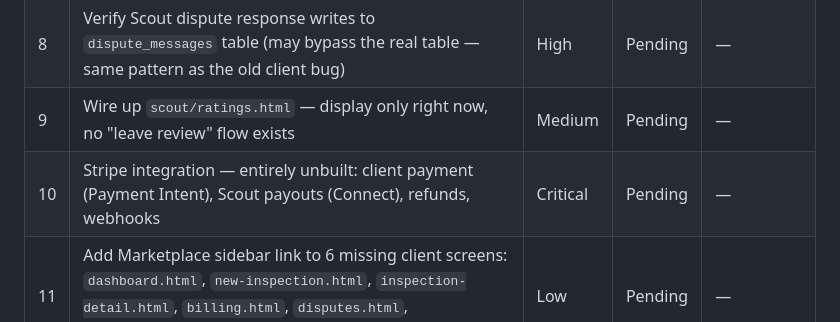
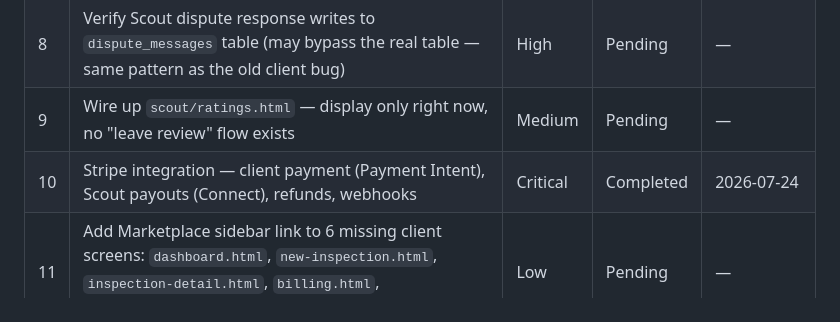
Before and after one commit to maxwelldsouza-eng/Spekto, a Markdown page: TASKS.md, the part around the change. GitHub-like rendering.

Commit message:
Mark Stripe integration as complete (2026-07-24)
Co-Authored-By: Claude Sonnet 4.6 <noreply@anthropic.com>

```diff
--- a/TASKS.md
+++ b/TASKS.md
@@ -11,7 +11,7 @@
 | 7 | Build `admin/marketplace.html` — admin view of marketplace listings (file exists but needs full implementation review) | Medium | Pending | — |
 | 8 | Verify Scout dispute response writes to `dispute_messages` table (may bypass the real table — same pattern as the old client bug) | High | Pending | — |
 | 9 | Wire up `scout/ratings.html` — display only right now, no "leave review" flow exists | Medium | Pending | — |
-| 10 | Stripe integration — entirely unbuilt: client payment (Payment Intent), Scout payouts (Connect), refunds, webhooks | Critical | Pending | — |
+| 10 | Stripe integration — client payment (Payment Intent), Scout payouts (Connect), refunds, webhooks | Critical | Completed | 2026-07-24 |
 | 11 | Add Marketplace sidebar link to 6 missing client screens: `dashboard.html`, `new-inspection.html`, `inspection-detail.html`, `billing.html`, `disputes.html`, `settings.html` | Low | Pending | — |
 | 12 | Clean up dirty test data — inspections with `status = 'Disputed'` but no matching row in `disputes` table | Low | Pending | — |
 | 13 | Create a marketing website that integrates with Spekto | Medium | Pending | — |
```
